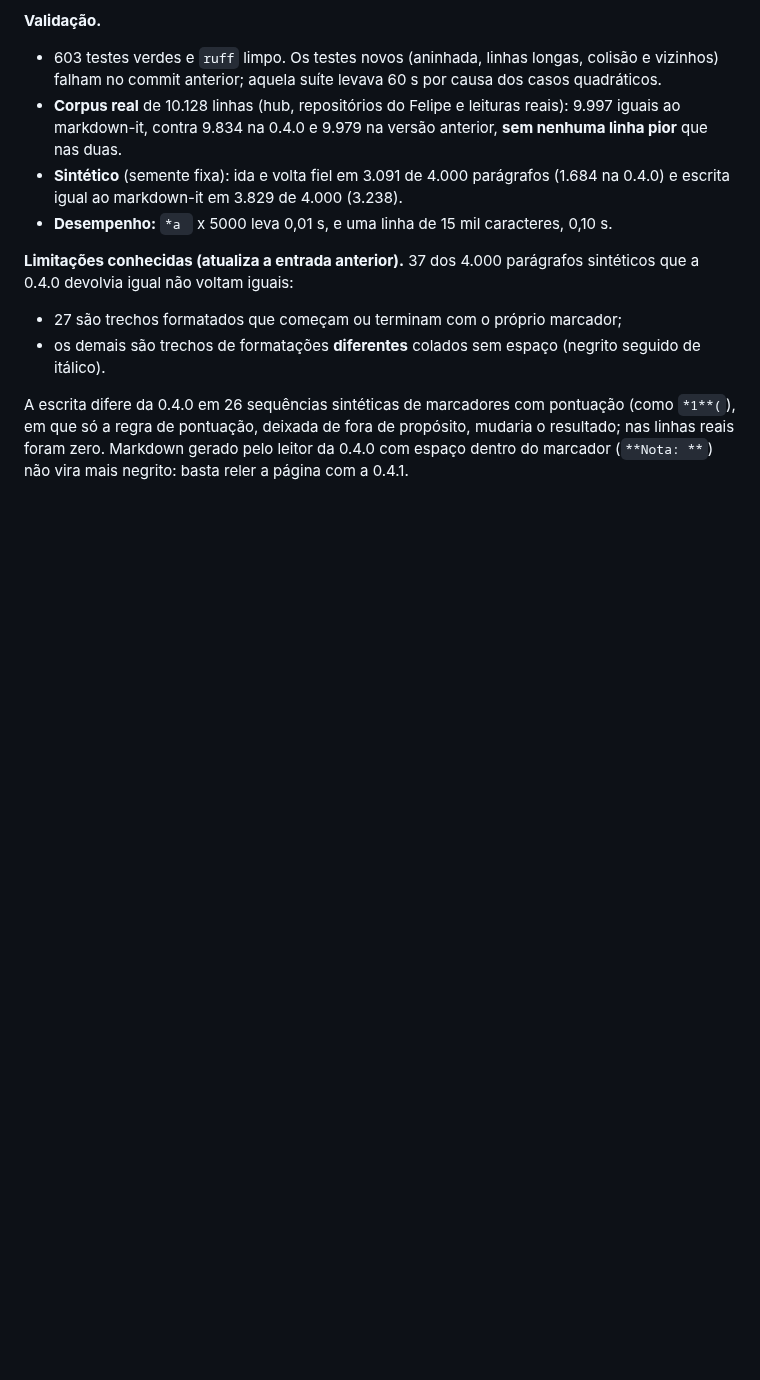
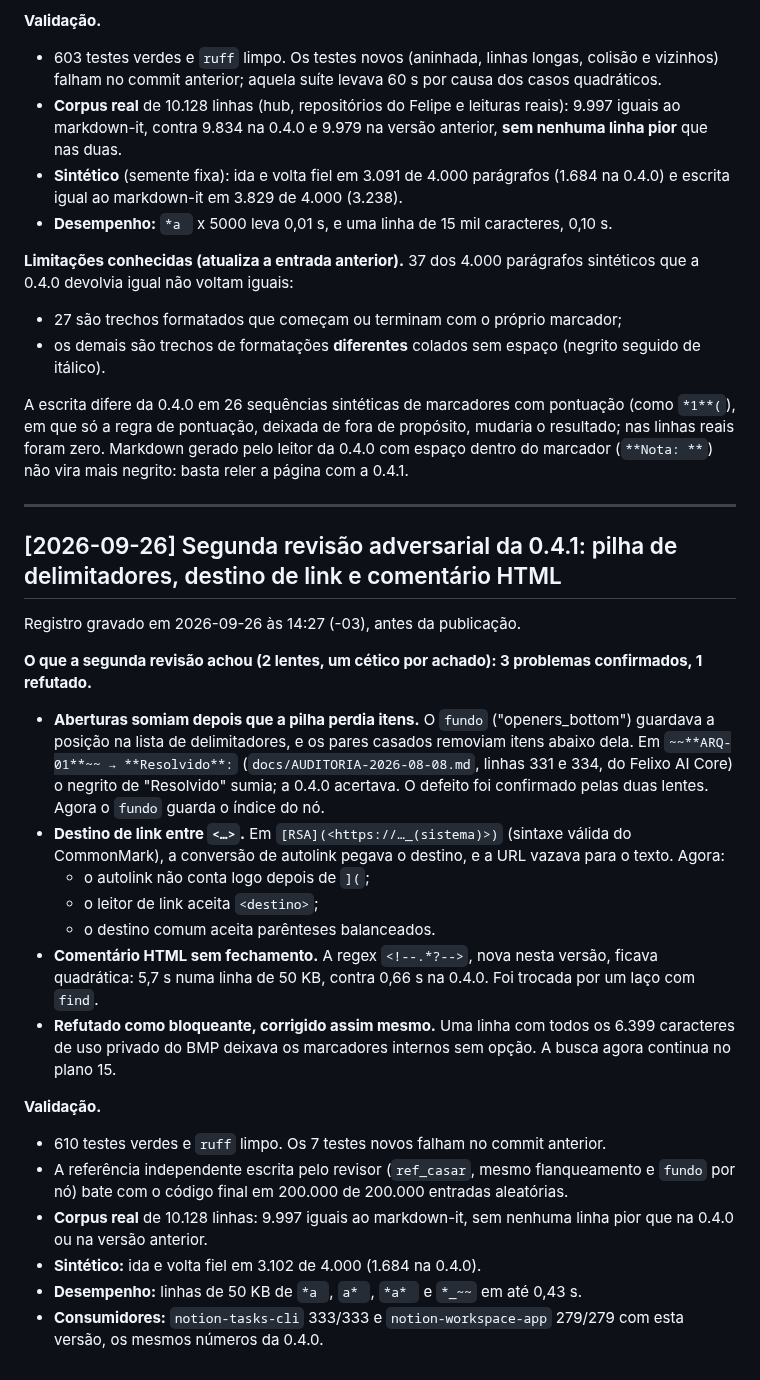
Before and after one commit to Felipe-Alcantara/Automa-es-do-Notion, a Markdown page: _importado/notion-starter/IA.md, the part around the change. Drawn GitHub-style; blank space fills up the shorter version.

Commit message:
docs(ia): registra a segunda revisão adversarial da 0.4.1
Co-Authored-By: Claude Opus 5.5 <noreply@anthropic.com>

```diff
--- a/_importado/notion-starter/IA.md
+++ b/_importado/notion-starter/IA.md
@@ -758,3 +758,46 @@ pontuação (como `*1**(`), em que só a regra de pontuação, deixada de fora d
 propósito, mudaria o resultado; nas linhas reais foram zero. Markdown gerado
 pelo leitor da 0.4.0 com espaço dentro do marcador (`**Nota: **`) não vira
 mais negrito: basta reler a página com a 0.4.1.
+
+---
+
+## [2026-09-26] Segunda revisão adversarial da 0.4.1: pilha de delimitadores, destino de link e comentário HTML
+
+Registro gravado em 2026-09-26 às 14:27 (-03), antes da publicação.
+
+**O que a segunda revisão achou (2 lentes, um cético por achado): 3
+problemas confirmados, 1 refutado.**
+
+- **Aberturas somiam depois que a pilha perdia itens.** O `fundo`
+  ("openers_bottom") guardava a posição na lista de delimitadores, e os pares
+  casados removiam itens abaixo dela. Em `~~**ARQ-01**~~ → **Resolvido**:`
+  (`docs/AUDITORIA-2026-08-08.md`, linhas 331 e 334, do Felixo AI Core) o
+  negrito de "Resolvido" sumia; a 0.4.0 acertava. O defeito foi confirmado
+  pelas duas lentes. Agora o `fundo` guarda o índice do nó.
+- **Destino de link entre `<…>`.** Em `[RSA](<https://…_(sistema)>)`
+  (sintaxe válida do CommonMark), a conversão de autolink pegava o destino, e a
+  URL vazava para o texto. Agora:
+  - o autolink não conta logo depois de `](`;
+  - o leitor de link aceita `<destino>`;
+  - o destino comum aceita parênteses balanceados.
+- **Comentário HTML sem fechamento.** A regex `<!--.*?-->`, nova nesta versão,
+  ficava quadrática: 5,7 s numa linha de 50 KB, contra 0,66 s na 0.4.0. Foi
+  trocada por um laço com `find`.
+- **Refutado como bloqueante, corrigido assim mesmo.** Uma linha com todos os
+  6.399 caracteres de uso privado do BMP deixava os marcadores internos sem
+  opção. A busca agora continua no plano 15.
+
+**Validação.**
+
+- 610 testes verdes e `ruff` limpo. Os 7 testes novos falham no commit
+  anterior.
+- A referência independente escrita pelo revisor (`ref_casar`, mesmo
+  flanqueamento e `fundo` por nó) bate com o código final em 200.000 de
+  200.000 entradas aleatórias.
+- **Corpus real** de 10.128 linhas: 9.997 iguais ao markdown-it, sem nenhuma
+  linha pior que na 0.4.0 ou na versão anterior.
+- **Sintético:** ida e volta fiel em 3.102 de 4.000 (1.684 na 0.4.0).
+- **Desempenho:** linhas de 50 KB de `*a `, `a* `, `*a* ` e `*_~~` em até
+  0,43 s.
+- **Consumidores:** `notion-tasks-cli` 333/333 e `notion-workspace-app`
+  279/279 com esta versão, os mesmos números da 0.4.0.
```
